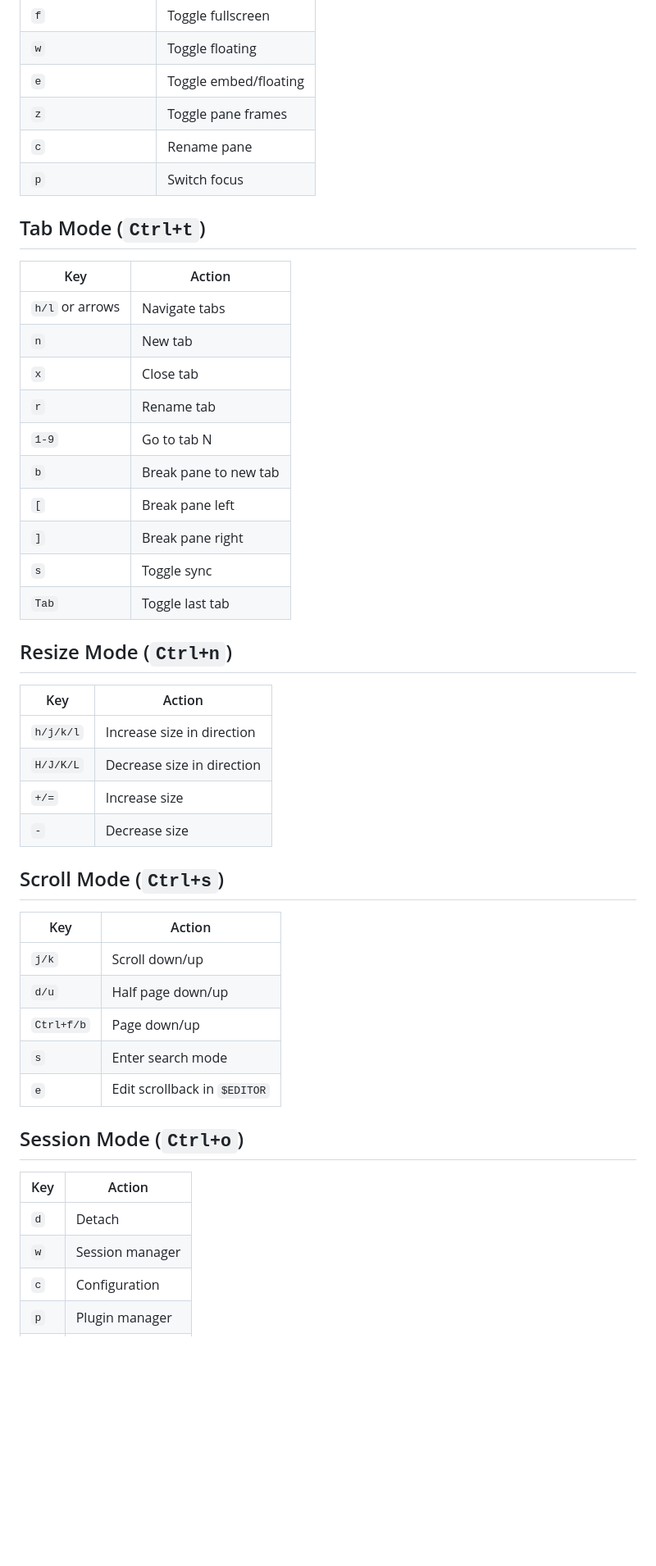
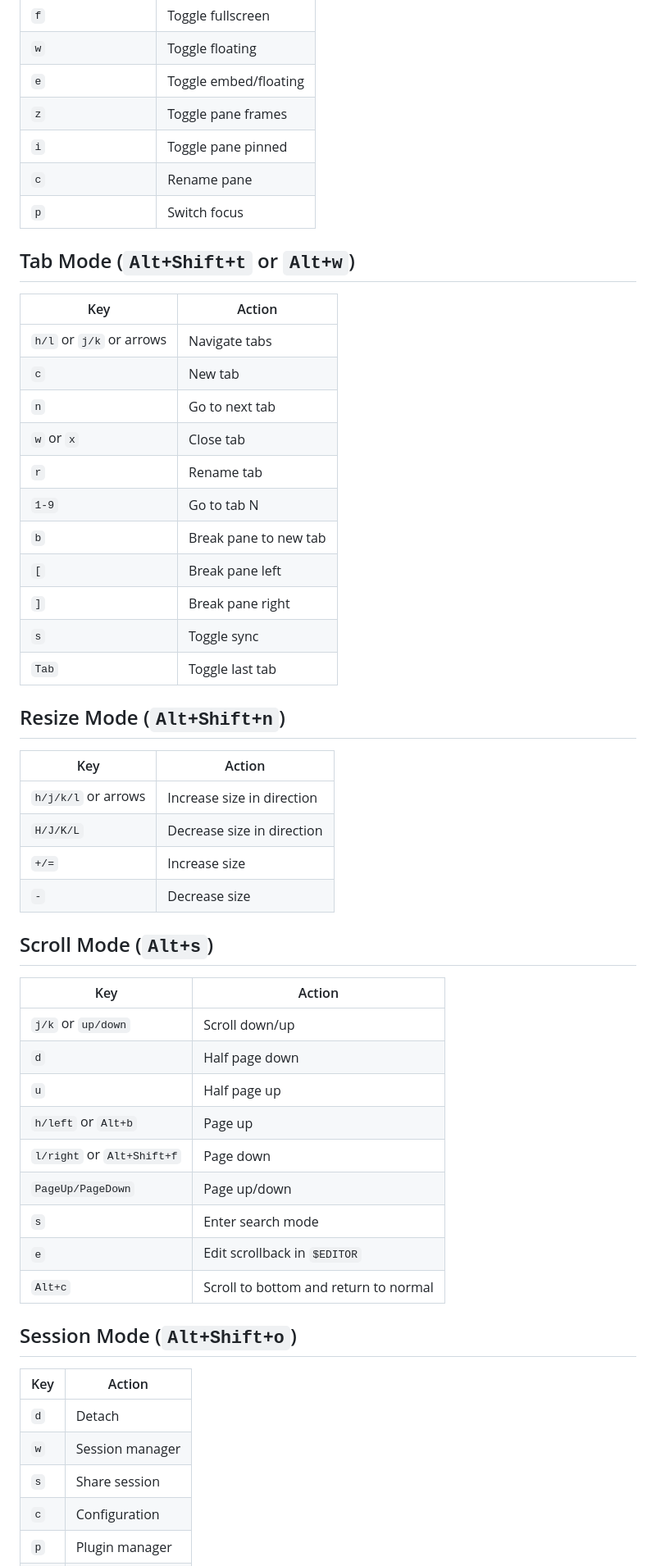
Before and after one commit to igrybkov/dotfiles, a Markdown page: docs/zellij.md, the part around one of its changes. Shown at 82% size. Drawn GitHub-style; blank space fills up the shorter version.

```diff
--- a/docs/zellij.md
+++ b/docs/zellij.md
@@ -76,16 +82,18 @@ These work in all modes except Locked:
 | `w` | Toggle floating |
 | `e` | Toggle embed/floating |
 | `z` | Toggle pane frames |
+| `i` | Toggle pane pinned |
 | `c` | Rename pane |
 | `p` | Switch focus |
 
-## Tab Mode (`Ctrl+t`)
+## Tab Mode (`Alt+Shift+t` or `Alt+w`)
 
 | Key | Action |
 |-----|--------|
-| `h/l` or arrows | Navigate tabs |
-| `n` | New tab |
-| `x` | Close tab |
+| `h/l` or `j/k` or arrows | Navigate tabs |
+| `c` | New tab |
+| `n` | Go to next tab |
+| `w` or `x` | Close tab |
 | `r` | Rename tab |
 | `1-9` | Go to tab N |
 | `b` | Break pane to new tab |
@@ -94,31 +102,36 @@ These work in all modes except Locked:
 | `s` | Toggle sync |
 | `Tab` | Toggle last tab |
 
-## Resize Mode (`Ctrl+n`)
+## Resize Mode (`Alt+Shift+n`)
 
 | Key | Action |
 |-----|--------|
-| `h/j/k/l` | Increase size in direction |
+| `h/j/k/l` or arrows | Increase size in direction |
 | `H/J/K/L` | Decrease size in direction |
 | `+/=` | Increase size |
 | `-` | Decrease size |
 
-## Scroll Mode (`Ctrl+s`)
+## Scroll Mode (`Alt+s`)
 
 | Key | Action |
 |-----|--------|
-| `j/k` | Scroll down/up |
-| `d/u` | Half page down/up |
-| `Ctrl+f/b` | Page down/up |
+| `j/k` or `up/down` | Scroll down/up |
+| `d` | Half page down |
+| `u` | Half page up |
+| `h/left` or `Alt+b` | Page up |
+| `l/right` or `Alt+Shift+f` | Page down |
+| `PageUp/PageDown` | Page up/down |
 | `s` | Enter search mode |
 | `e` | Edit scrollback in `$EDITOR` |
+| `Alt+c` | Scroll to bottom and return to normal |
 
-## Session Mode (`Ctrl+o`)
+## Session Mode (`Alt+Shift+o`)
 
 | Key | Action |
 |-----|--------|
 | `d` | Detach |
 | `w` | Session manager |
+| `s` | Share session |
 | `c` | Configuration |
 | `p` | Plugin manager |
 | `a` | About |
```
Also changed, not shown: other parts of docs/zellij.md (+49 -18 lines).
